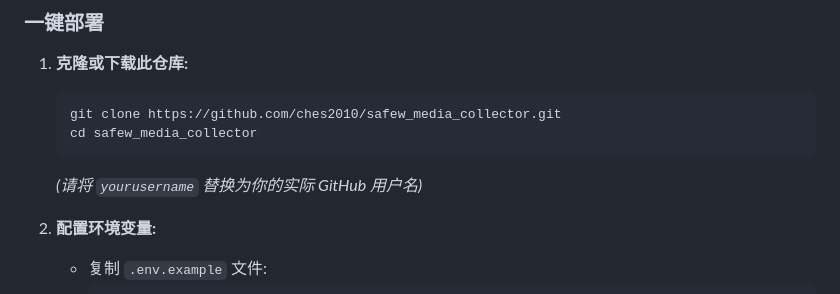
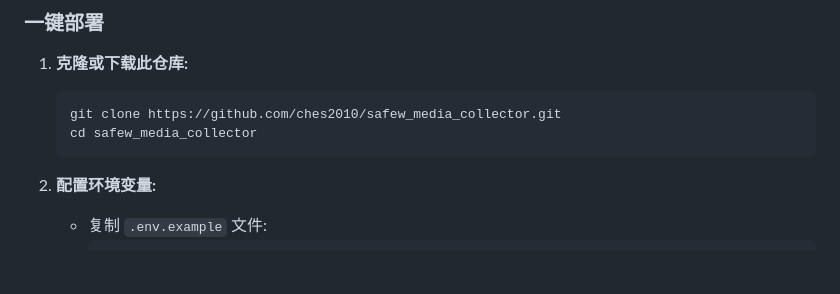
Before and after one commit to ches2010/safew_media_collector, a Markdown page: README.md, the part around the change. Rendered like a GitHub page; blank space fills up the shorter version.

````diff
--- a/README.md
+++ b/README.md
@@ -32,7 +32,6 @@
     git clone https://github.com/ches2010/safew_media_collector.git
     cd safew_media_collector
     ```
-    *(请将 `yourusername` 替换为你的实际 GitHub 用户名)*
 
 2.  **配置环境变量:**
     *   复制 `.env.example` 文件:
````
